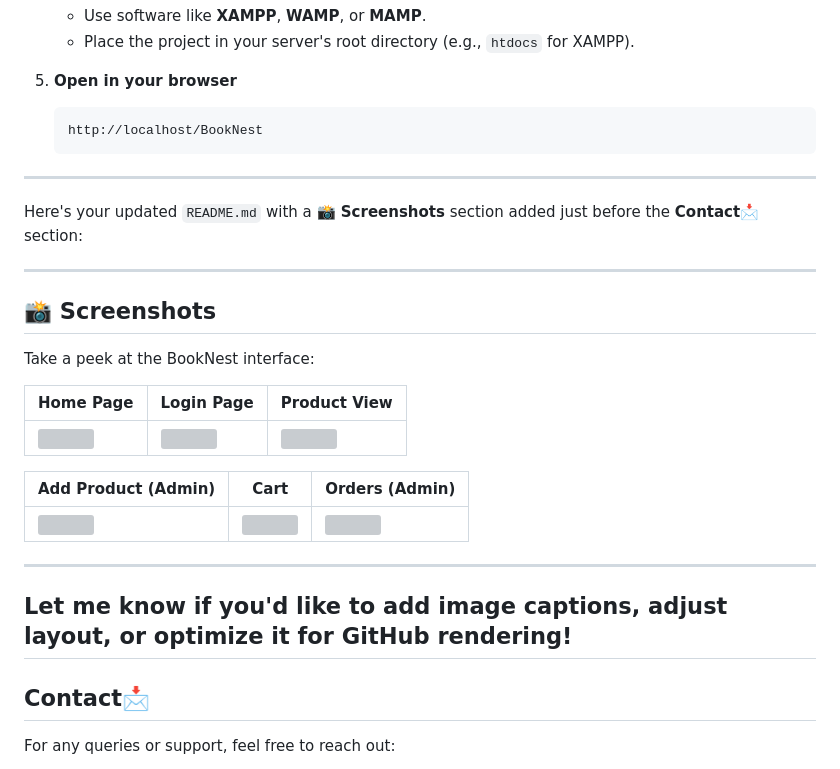
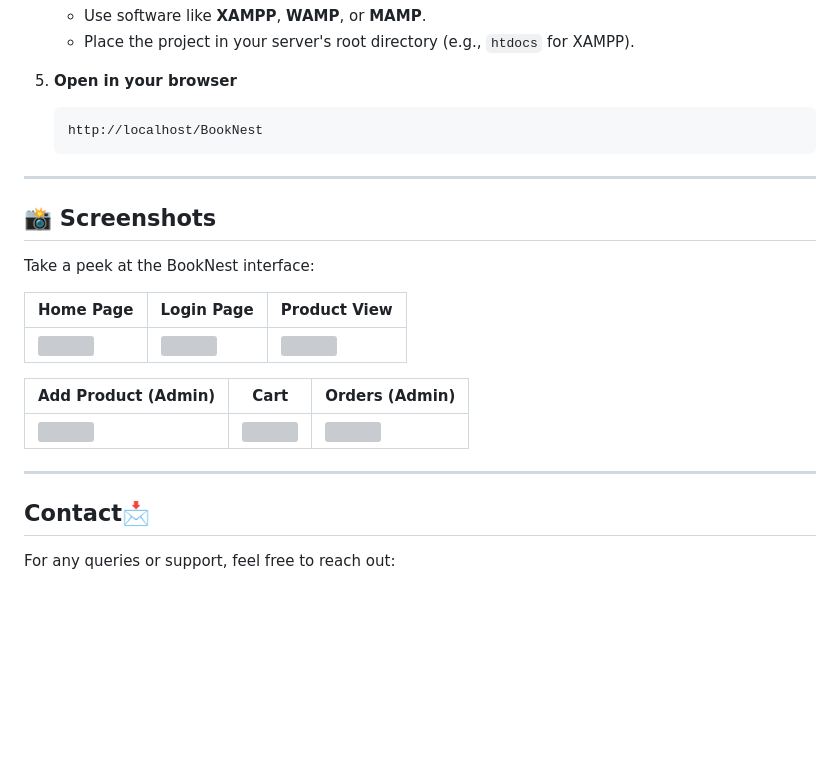
Before and after one commit to Abhishek-soni6904/BookNest-Book-Store, a Markdown page: README.md, the part around the change. GitHub-like rendering; blank space fills up the shorter version; grey boxes are pictures that could not be loaded.

````diff
--- a/README.md
+++ b/README.md
@@ -65,10 +65,6 @@ Follow these steps to run **BookNest** locally:
    http://localhost/BookNest
    ```
 ---
-Here's your updated `README.md` with a **📸 Screenshots** section added just before the **Contact📩** section:
-
----
-
 ## 📸 Screenshots
 
 Take a peek at the BookNest interface:
@@ -82,9 +78,6 @@ Take a peek at the BookNest interface:
 | ![](Assets/screenshots/addProduct.png) | ![](Assets/screenshots/cart.png) | ![](Assets/screenshots/orders.png) |
 
 ---
-
-Let me know if you'd like to add image captions, adjust layout, or optimize it for GitHub rendering!
----
 ## Contact📩
 For any queries or support, feel free to reach out:
 - **👤 Name**: Abhishek Soni
````
